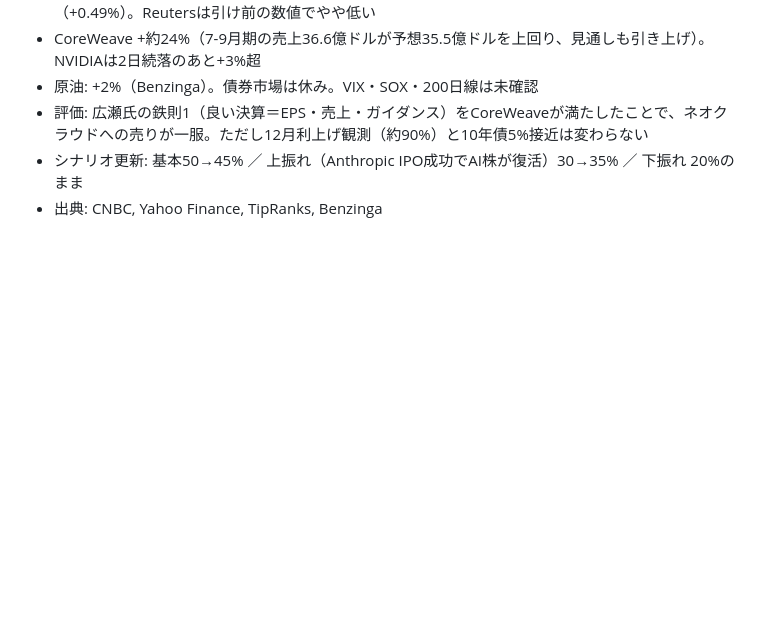
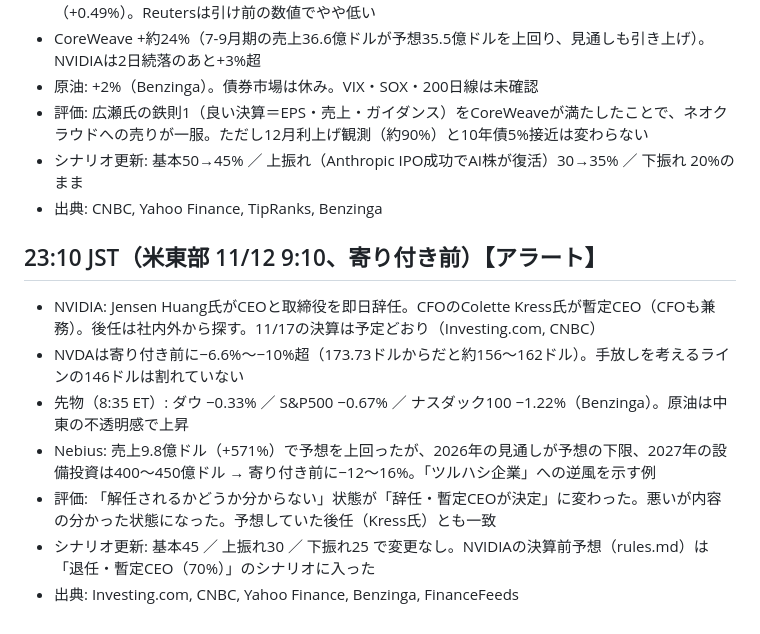
Before and after one commit to cocorest/mentalgym, a Markdown page: stock-research/log/2026-11-12.md, the part around the change. Rendered like a GitHub page; blank space fills up the shorter version.

Commit message:
Hourly market log 2026-11-12 23:10 JST (NVDA CEO resigns)
Co-Authored-By: Claude Opus 5.5 <noreply@anthropic.com>
Claude-Session: https://claude.ai/code/session_01CVibxr3M9NJk6BGvz4wYUh

```diff
--- a/stock-research/log/2026-11-12.md
+++ b/stock-research/log/2026-11-12.md
@@ -32,3 +32,12 @@
 - 評価: 広瀬氏の鉄則1（良い決算＝EPS・売上・ガイダンス）をCoreWeaveが満たしたことで、ネオクラウドへの売りが一服。ただし12月利上げ観測（約90%）と10年債5%接近は変わらない
 - シナリオ更新: 基本50→45% ／ 上振れ（Anthropic IPO成功でAI株が復活）30→35% ／ 下振れ 20%のまま
 - 出典: CNBC, Yahoo Finance, TipRanks, Benzinga
+
+## 23:10 JST（米東部 11/12 9:10、寄り付き前）【アラート】
+- NVIDIA: Jensen Huang氏がCEOと取締役を即日辞任。CFOのColette Kress氏が暫定CEO（CFOも兼務）。後任は社内外から探す。11/17の決算は予定どおり（Investing.com, CNBC）
+- NVDAは寄り付き前に−6.6%〜−10%超（173.73ドルからだと約156〜162ドル）。手放しを考えるラインの146ドルは割れていない
+- 先物（8:35 ET）: ダウ −0.33% ／ S&P500 −0.67% ／ ナスダック100 −1.22%（Benzinga）。原油は中東の不透明感で上昇
+- Nebius: 売上9.8億ドル（+571%）で予想を上回ったが、2026年の見通しが予想の下限、2027年の設備投資は400〜450億ドル → 寄り付き前に−12〜16%。「ツルハシ企業」への逆風を示す例
+- 評価: 「解任されるかどうか分からない」状態が「辞任・暫定CEOが決定」に変わった。悪いが内容の分かった状態になった。予想していた後任（Kress氏）とも一致
+- シナリオ更新: 基本45 ／ 上振れ30 ／ 下振れ25 で変更なし。NVIDIAの決算前予想（rules.md）は「退任・暫定CEO（70%）」のシナリオに入った
+- 出典: Investing.com, CNBC, Yahoo Finance, Benzinga, FinanceFeeds
```
